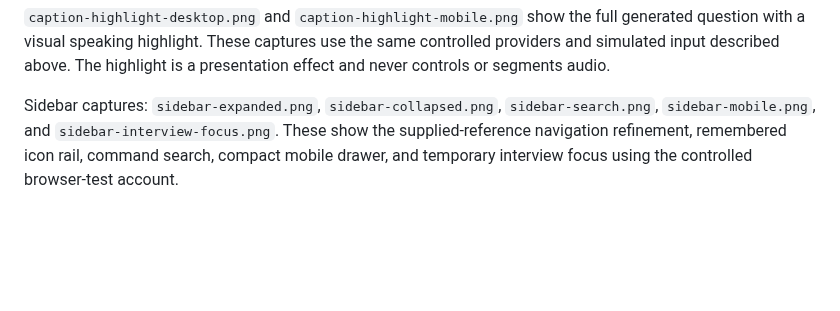
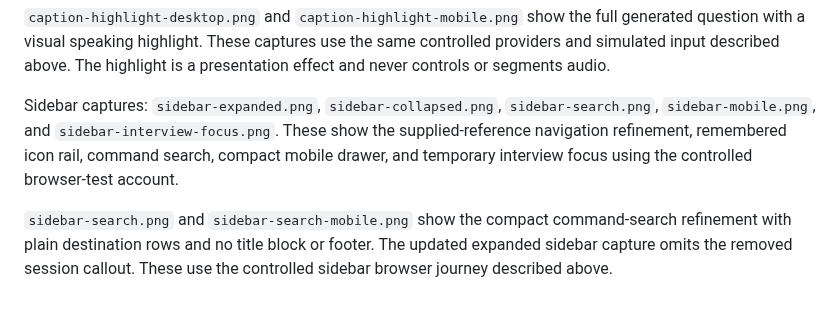
Before and after one commit to Prajwal-17/screenly, a Markdown page: docs/screenshots/README.md, the part around the change. Rendered like a GitHub page; blank space fills up the shorter version.

Commit message:
Simplify workspace search and remove sidebar callout

```diff
--- a/docs/screenshots/README.md
+++ b/docs/screenshots/README.md
@@ -9,3 +9,5 @@ Refinement captures include `preflight-mobile.png` and `interview-transcript-144
 `caption-highlight-desktop.png` and `caption-highlight-mobile.png` show the full generated question with a visual speaking highlight. These captures use the same controlled providers and simulated input described above. The highlight is a presentation effect and never controls or segments audio.
 
 Sidebar captures: `sidebar-expanded.png`, `sidebar-collapsed.png`, `sidebar-search.png`, `sidebar-mobile.png`, and `sidebar-interview-focus.png`. These show the supplied-reference navigation refinement, remembered icon rail, command search, compact mobile drawer, and temporary interview focus using the controlled browser-test account.
+
+`sidebar-search.png` and `sidebar-search-mobile.png` show the compact command-search refinement with plain destination rows and no title block or footer. The updated expanded sidebar capture omits the removed session callout. These use the controlled sidebar browser journey described above.
```
Also changed, not shown: DESIGN.md (+3 -3 lines), docs/ui-rebuild-plan.md (+8 -0 lines), docs/screenshots/sidebar-expanded.png, docs/screenshots/sidebar-interview-focus.png, docs/screenshots/sidebar-search-mobile.png (added), docs/screenshots/sidebar-search.png, 5 other files.
